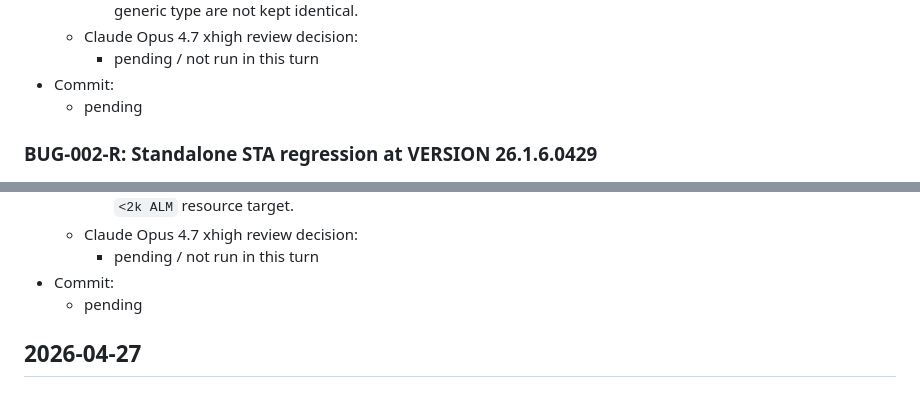
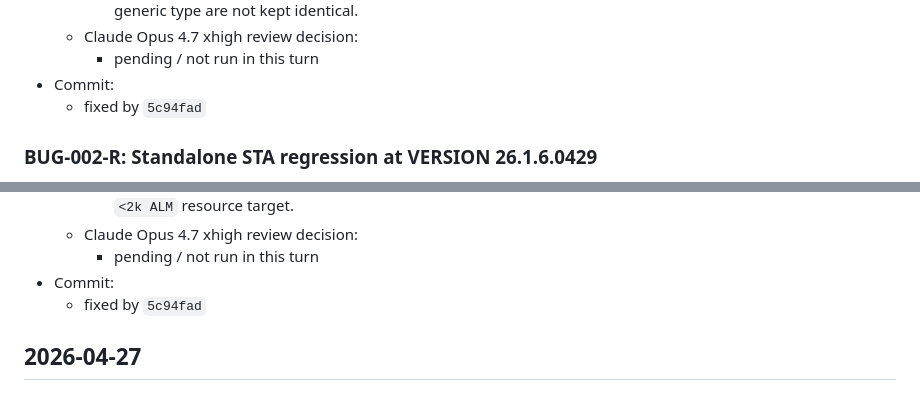
Before and after one commit to yifeng-ethz/histogram_statistics, a Markdown page: tb/BUG_HISTORY.md, 2 parts joined by grey strips. GitHub-like rendering.

```diff
--- a/tb/BUG_HISTORY.md
+++ b/tb/BUG_HISTORY.md
@@ -332,7 +332,7 @@ Historical formal note:
   - Claude Opus 4.7 xhigh review decision:
     - pending / not run in this turn
 - Commit:
-  - pending
+  - fixed by `5c94fad`
 
 ### BUG-002-R: Standalone STA regression at VERSION 26.1.6.0429
 
@@ -369,7 +369,7 @@ Historical formal note:
   - Claude Opus 4.7 xhigh review decision:
     - pending / not run in this turn
 - Commit:
-  - pending
+  - fixed by `5c94fad`
 
 ## 2026-04-27
 
```
Also changed, not shown: other parts of tb/BUG_HISTORY.md (+6 -6 lines).
